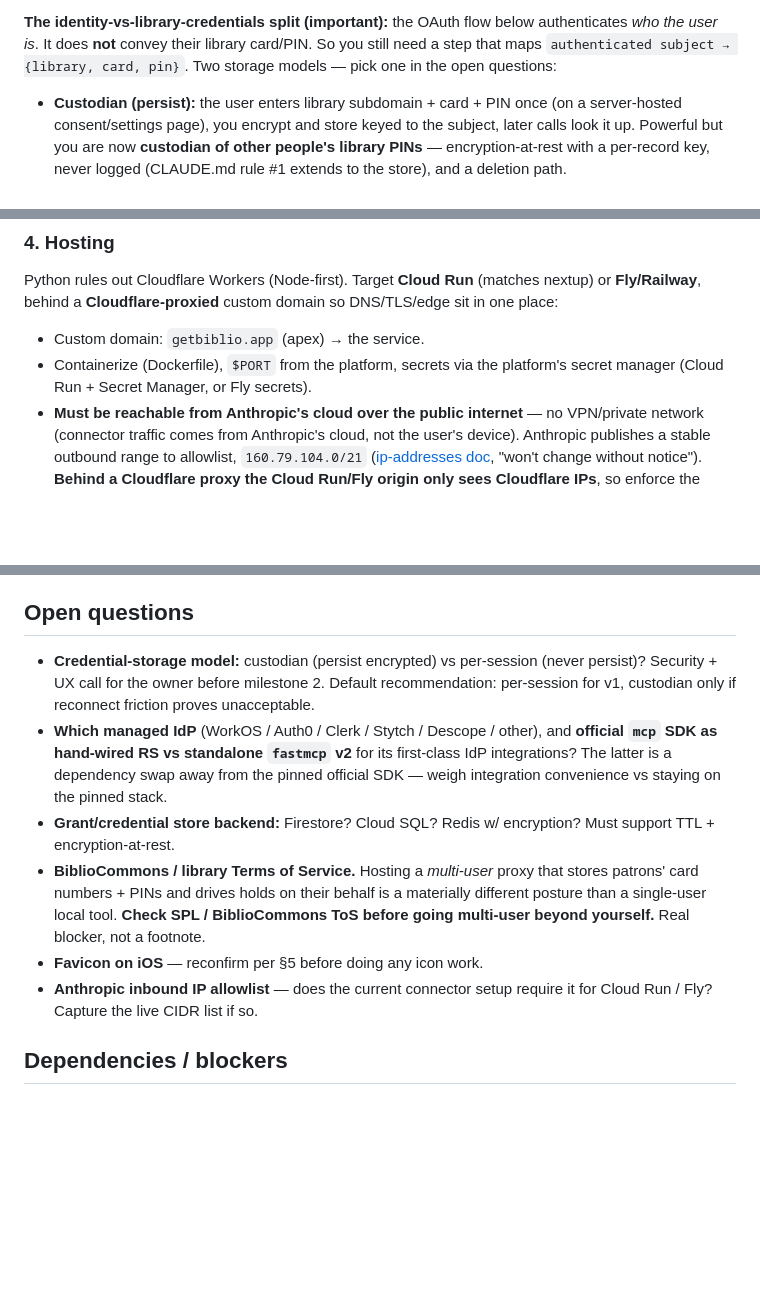
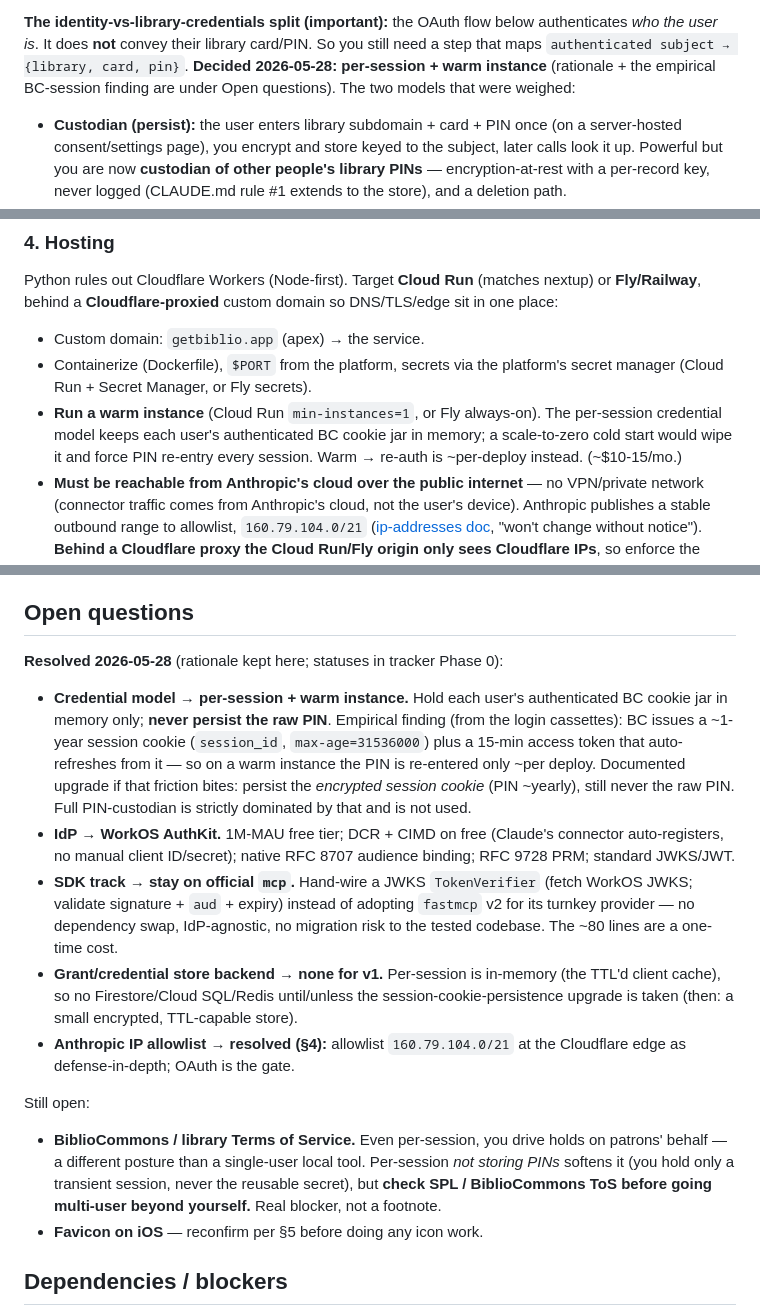
Before and after one commit to pdugan20/bibliocommons-mcp, a Markdown page: docs/projects/remote-mcp-mobile.md, 3 parts joined by grey strips. GitHub-like rendering; blank space fills up the shorter version.

```diff
--- a/docs/projects/remote-mcp-mobile.md
+++ b/docs/projects/remote-mcp-mobile.md
@@ -118,7 +118,7 @@ catalog mode" and it's milestone 1.
 **The identity-vs-library-credentials split (important):** the OAuth flow
 below authenticates _who the user is_. It does **not** convey their library
 card/PIN. So you still need a step that maps `authenticated subject →
-{library, card, pin}`. Two storage models — pick one in the open questions:
+{library, card, pin}`. **Decided 2026-05-28: per-session + warm instance** (rationale + the empirical BC-session finding are under Open questions). The two models that were weighed:
 
 - **Custodian (persist):** the user enters library subdomain + card + PIN once
   (on a server-hosted consent/settings page), you encrypt and store keyed to
@@ -212,6 +212,10 @@ DNS/TLS/edge sit in one place:
 - Custom domain: `getbiblio.app` (apex) → the service.
 - Containerize (Dockerfile), `$PORT` from the platform, secrets via the
   platform's secret manager (Cloud Run + Secret Manager, or Fly secrets).
+- **Run a warm instance** (Cloud Run `min-instances=1`, or Fly always-on).
+  The per-session credential model keeps each user's authenticated BC cookie
+  jar in memory; a scale-to-zero cold start would wipe it and force PIN
+  re-entry every session. Warm → re-auth is ~per-deploy instead. (~$10-15/mo.)
 - **Must be reachable from Anthropic's cloud over the public internet** — no
   VPN/private network (connector traffic comes from Anthropic's cloud, not the
   user's device). Anthropic publishes a stable outbound range to allowlist,
@@ -293,25 +297,38 @@ See tracker Phase 4 for the task breakdown.
 
 ## Open questions
 
-- **Credential-storage model:** custodian (persist encrypted) vs per-session
-  (never persist)? Security + UX call for the owner before milestone 2.
-  Default recommendation: per-session for v1, custodian only if reconnect
-  friction proves unacceptable.
-- **Which managed IdP** (WorkOS / Auth0 / Clerk / Stytch / Descope / other),
-  and **official `mcp` SDK as hand-wired RS vs standalone `fastmcp` v2** for
-  its first-class IdP integrations? The latter is a dependency swap away from
-  the pinned official SDK — weigh integration convenience vs staying on the
-  pinned stack.
-- **Grant/credential store backend:** Firestore? Cloud SQL? Redis w/
-  encryption? Must support TTL + encryption-at-rest.
-- **BiblioCommons / library Terms of Service.** Hosting a _multi-user_ proxy
-  that stores patrons' card numbers + PINs and drives holds on their behalf is
-  a materially different posture than a single-user local tool. **Check SPL /
-  BiblioCommons ToS before going multi-user beyond yourself.** Real blocker,
-  not a footnote.
+**Resolved 2026-05-28** (rationale kept here; statuses in tracker Phase 0):
+
+- **Credential model → per-session + warm instance.** Hold each user's
+  authenticated BC cookie jar in memory only; **never persist the raw PIN**.
+  Empirical finding (from the login cassettes): BC issues a ~1-year session
+  cookie (`session_id`, `max-age=31536000`) plus a 15-min access token that
+  auto-refreshes from it — so on a warm instance the PIN is re-entered only
+  ~per deploy. Documented upgrade if that friction bites: persist the
+  _encrypted session cookie_ (PIN ~yearly), still never the raw PIN. Full
+  PIN-custodian is strictly dominated by that and is not used.
+- **IdP → WorkOS AuthKit.** 1M-MAU free tier; DCR + CIMD on free (Claude's
+  connector auto-registers, no manual client ID/secret); native RFC 8707
+  audience binding; RFC 9728 PRM; standard JWKS/JWT.
+- **SDK track → stay on official `mcp`.** Hand-wire a JWKS `TokenVerifier`
+  (fetch WorkOS JWKS; validate signature + `aud` + expiry) instead of adopting
+  `fastmcp` v2 for its turnkey provider — no dependency swap, IdP-agnostic, no
+  migration risk to the tested codebase. The ~80 lines are a one-time cost.
+- **Grant/credential store backend → none for v1.** Per-session is in-memory
+  (the TTL'd client cache), so no Firestore/Cloud SQL/Redis until/unless the
+  session-cookie-persistence upgrade is taken (then: a small encrypted,
+  TTL-capable store).
+- **Anthropic IP allowlist → resolved (§4):** allowlist `160.79.104.0/21` at
+  the Cloudflare edge as defense-in-depth; OAuth is the gate.
+
+Still open:
+
+- **BiblioCommons / library Terms of Service.** Even per-session, you drive
+  holds on patrons' behalf — a different posture than a single-user local
+  tool. Per-session _not storing PINs_ softens it (you hold only a transient
+  session, never the reusable secret), but **check SPL / BiblioCommons ToS
+  before going multi-user beyond yourself.** Real blocker, not a footnote.
 - **Favicon on iOS** — reconfirm per §5 before doing any icon work.
-- **Anthropic inbound IP allowlist** — does the current connector setup
-  require it for Cloud Run / Fly? Capture the live CIDR list if so.
 
 ## Dependencies / blockers
 
```
Also changed, not shown: docs/projects/remote-mcp-mobile-followups.md (+49 -28 lines), docs/projects/remote-mcp-mobile-tracker.md (+5 -5 lines).
